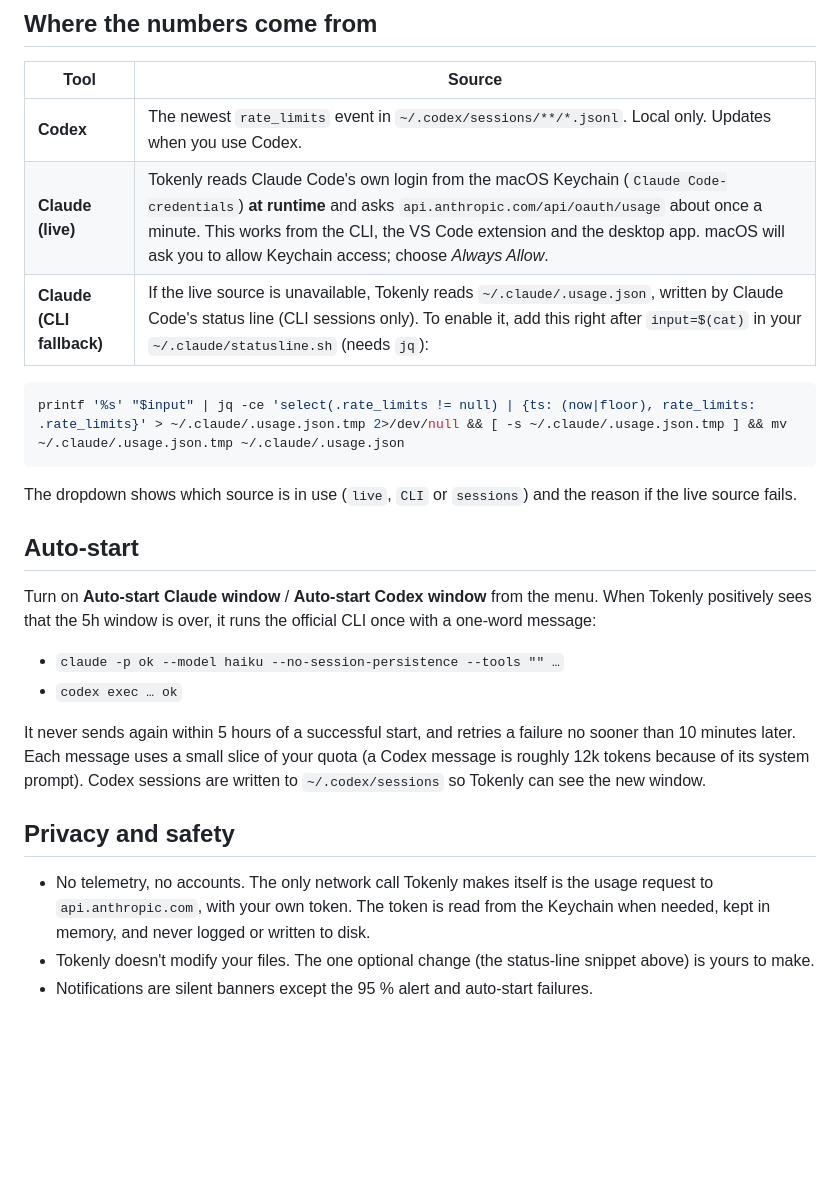
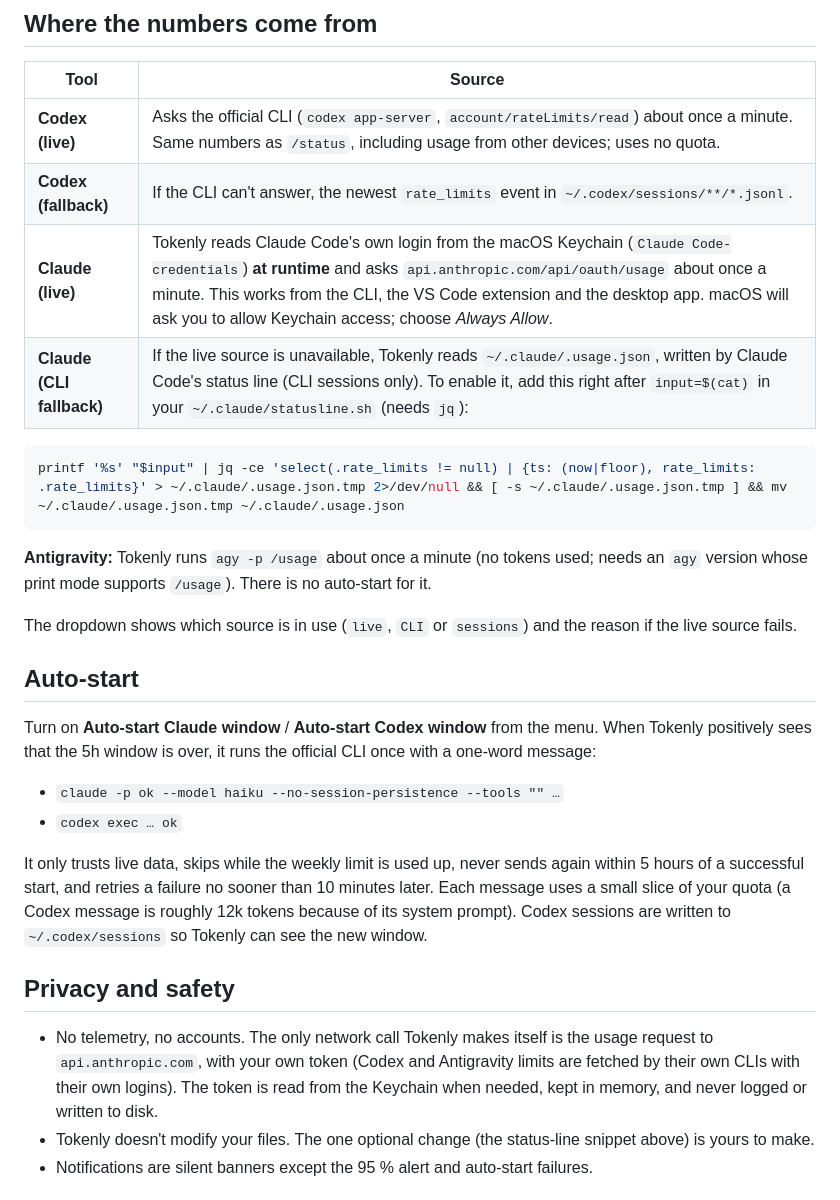
Before and after one commit to MohamedAbd0/tokenly, a Markdown page: README.md, the part around one of its changes. GitHub-like rendering; blank space fills up the shorter version.

````diff
--- a/README.md
+++ b/README.md
@@ -49,13 +50,16 @@ rm -rf ~/Applications/Tokenly.app ~/Library/LaunchAgents/local.tokenly.plist
 
 | Tool | Source |
 |------|--------|
-| **Codex** | The newest `rate_limits` event in `~/.codex/sessions/**/*.jsonl`. Local only. Updates when you use Codex. |
+| **Codex (live)** | Asks the official CLI (`codex app-server`, `account/rateLimits/read`) about once a minute. Same numbers as `/status`, including usage from other devices; uses no quota. |
+| **Codex (fallback)** | If the CLI can't answer, the newest `rate_limits` event in `~/.codex/sessions/**/*.jsonl`. |
 | **Claude (live)** | Tokenly reads Claude Code's own login from the macOS Keychain (`Claude Code-credentials`) **at runtime** and asks `api.anthropic.com/api/oauth/usage` about once a minute. This works from the CLI, the VS Code extension and the desktop app. macOS will ask you to allow Keychain access; choose *Always Allow*. |
 | **Claude (CLI fallback)** | If the live source is unavailable, Tokenly reads `~/.claude/.usage.json`, written by Claude Code's status line (CLI sessions only). To enable it, add this right after `input=$(cat)` in your `~/.claude/statusline.sh` (needs `jq`): |
 
 ```bash
 printf '%s' "$input" | jq -ce 'select(.rate_limits != null) | {ts: (now|floor), rate_limits: .rate_limits}' > ~/.claude/.usage.json.tmp 2>/dev/null && [ -s ~/.claude/.usage.json.tmp ] && mv ~/.claude/.usage.json.tmp ~/.claude/.usage.json
 ```
+
+**Antigravity:** Tokenly runs `agy -p /usage` about once a minute (no tokens used; needs an `agy` version whose print mode supports `/usage`). There is no auto-start for it.
 
 The dropdown shows which source is in use (`live`, `CLI` or `sessions`) and the reason if the live source fails.
 
@@ -66,11 +70,11 @@ Turn on **Auto-start Claude window** / **Auto-start Codex window** from the menu
 - `claude -p ok --model haiku --no-session-persistence --tools "" …`
 - `codex exec … ok`
 
-It never sends again within 5 hours of a successful start, and retries a failure no sooner than 10 minutes later. Each message uses a small slice of your quota (a Codex message is roughly 12k tokens because of its system prompt). Codex sessions are written to `~/.codex/sessions` so Tokenly can see the new window.
+It only trusts live data, skips while the weekly limit is used up, never sends again within 5 hours of a successful start, and retries a failure no sooner than 10 minutes later. Each message uses a small slice of your quota (a Codex message is roughly 12k tokens because of its system prompt). Codex sessions are written to `~/.codex/sessions` so Tokenly can see the new window.
 
 ## Privacy and safety
 
-- No telemetry, no accounts. The only network call Tokenly makes itself is the usage request to `api.anthropic.com`, with your own token. The token is read from the Keychain when needed, kept in memory, and never logged or written to disk.
+- No telemetry, no accounts. The only network call Tokenly makes itself is the usage request to `api.anthropic.com`, with your own token (Codex and Antigravity limits are fetched by their own CLIs with their own logins). The token is read from the Keychain when needed, kept in memory, and never logged or written to disk.
 - Tokenly doesn't modify your files. The one optional change (the status-line snippet above) is yours to make.
 - Notifications are silent banners except the 95 % alert and auto-start failures.
 
````
Also changed, not shown: other parts of README.md (+4 -3 lines), docs/dropdown-dark.png, docs/dropdown-light.png, 1 other file.
